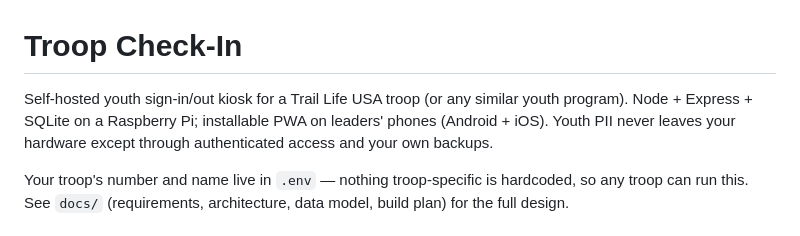
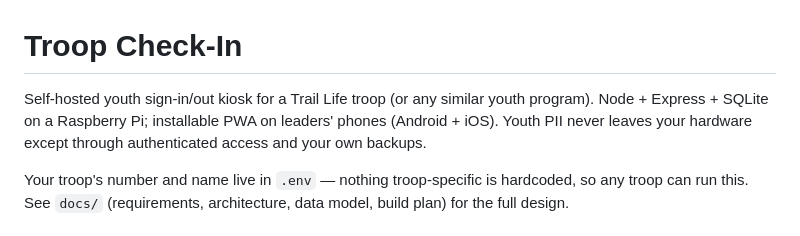
Before and after one commit to brymitch56/troop-checkin, a Markdown page: README.md, the part around the change. Rendered like a GitHub page.

Commit message:
Naming: Trail Life Troop NY-2911 (USA only for the org itself)

```diff
--- a/README.md
+++ b/README.md
@@ -1,6 +1,6 @@
 # Troop Check-In
 
-Self-hosted youth sign-in/out kiosk for a Trail Life USA troop (or any similar youth program). Node + Express + SQLite on a Raspberry Pi; installable PWA on leaders' phones (Android + iOS). Youth PII never leaves your hardware except through authenticated access and your own backups.
+Self-hosted youth sign-in/out kiosk for a Trail Life troop (or any similar youth program). Node + Express + SQLite on a Raspberry Pi; installable PWA on leaders' phones (Android + iOS). Youth PII never leaves your hardware except through authenticated access and your own backups.
 
 Your troop's number and name live in `.env` — nothing troop-specific is hardcoded, so any troop can run this. See `docs/` (requirements, architecture, data model, build plan) for the full design.
 
```
